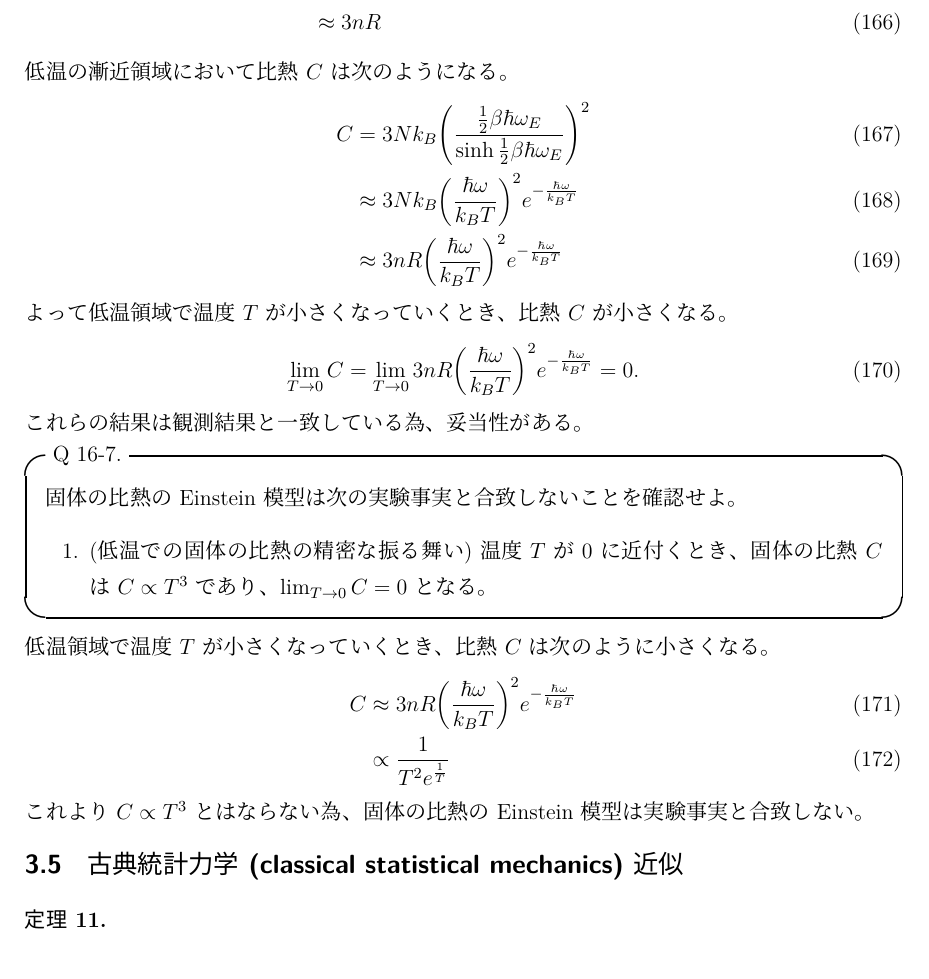
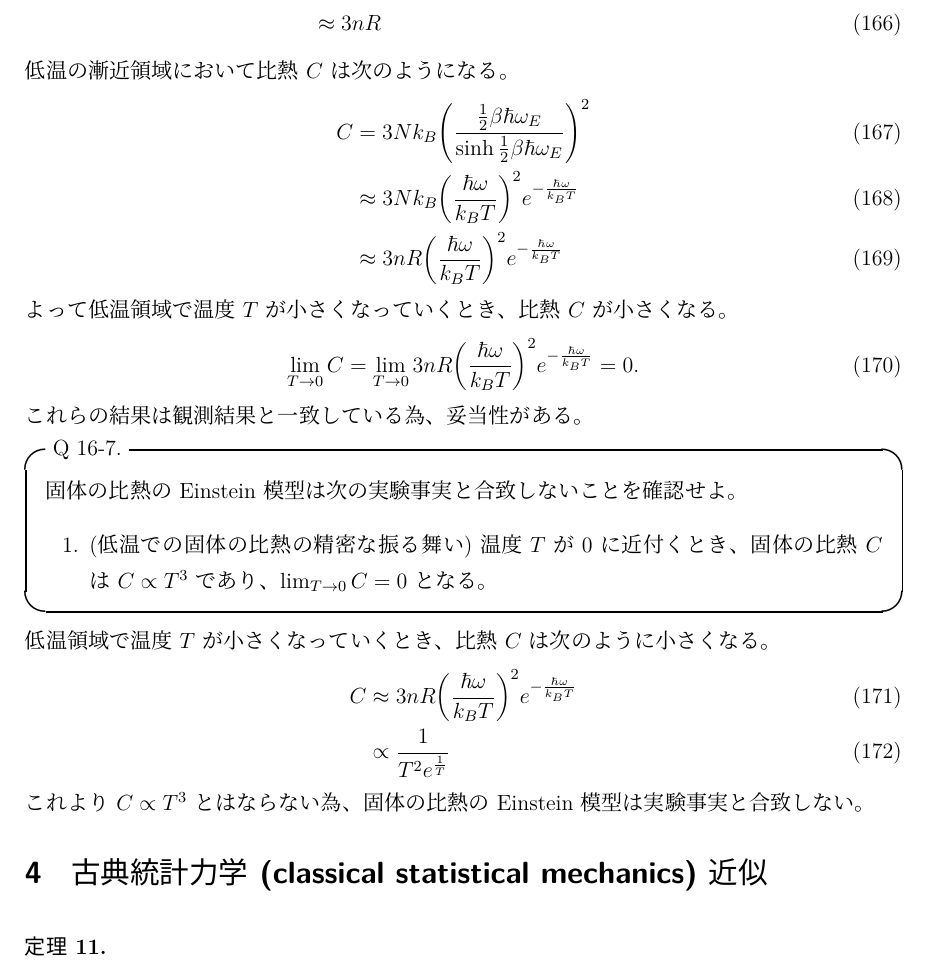
Before and after one commit to anko9801/note, a LaTeX document (note/statistics.tex): part of page 20 of 52, cut so that both start at the same text. Compiled offline with upLaTeX and dvipdfmx.

Commit message:
add classical statistical mechanics

```diff
--- a/note/statistics.tex
+++ b/note/statistics.tex
@@ -730,7 +730,7 @@
 \end{align}
 これより $C \propto T^3$ とはならない為、固体の比熱の Einstein 模型は実験事実と合致しない。
 
-\subsection{古典統計力学 (classical statistical mechanics) 近似}
+\section{古典統計力学 (classical statistical mechanics) 近似}
 
 \begin{theorem}
   \begin{align}
```
Also changed, not shown: note/out/statistics.pdf.
